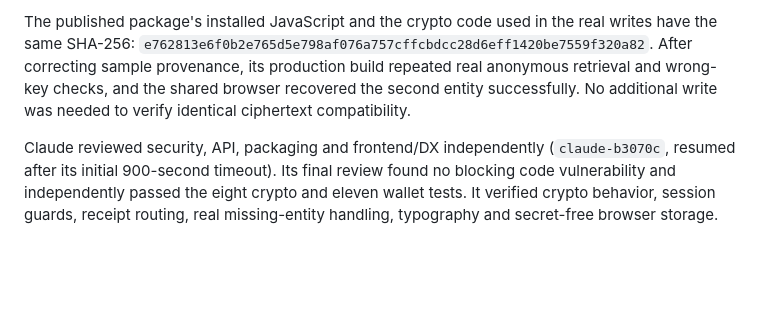
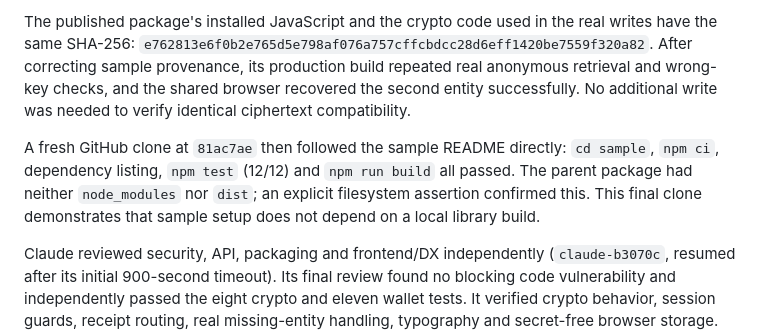
Before and after one commit to SantiagoDevRel/arkiv-encrypted-entities, a Markdown page: docs/verification.md, the part around the change. GitHub-like rendering; blank space fills up the shorter version.

Commit message:
docs: record final clean sample checkout verification

```diff
--- a/docs/verification.md
+++ b/docs/verification.md
@@ -51,6 +51,8 @@ The final coverage check caught a development `file:..` reference in the sample
 
 The published package's installed JavaScript and the crypto code used in the real writes have the same SHA-256: `e762813e6f0b2e765d5e798af076a757cffcbdcc28d6eff1420be7559f320a82`. After correcting sample provenance, its production build repeated real anonymous retrieval and wrong-key checks, and the shared browser recovered the second entity successfully. No additional write was needed to verify identical ciphertext compatibility.
 
+A fresh GitHub clone at `81ac7ae` then followed the sample README directly: `cd sample`, `npm ci`, dependency listing, `npm test` (12/12) and `npm run build` all passed. The parent package had neither `node_modules` nor `dist`; an explicit filesystem assertion confirmed this. This final clone demonstrates that sample setup does not depend on a local library build.
+
 Claude reviewed security, API, packaging and frontend/DX independently (`claude-b3070c`, resumed after its initial 900-second timeout). Its final review found no blocking code vulnerability and independently passed the eight crypto and eleven wallet tests. It verified crypto behavior, session guards, receipt routing, real missing-entity handling, typography and secret-free browser storage. Its initial release findings (unpublished package, empty source repository, development tarball reference) were resolved by publication, source push and registry-only consumer verification. Nonblocking inherited CSS was removed and a CSP added. Claude read the final CSP: configurable HTTPS RPCs require broad connection permission, and clickjacking protection would require deployment headers. It did not independently certify our real transactions or npm publication; those have the separate evidence above. Brand alignment remains a pre-deployment step. The cookbook's optional AAD mode is not supported by this package; sharing its byte order alone does not imply AAD interoperability.
 
 ## npm provenance
```
